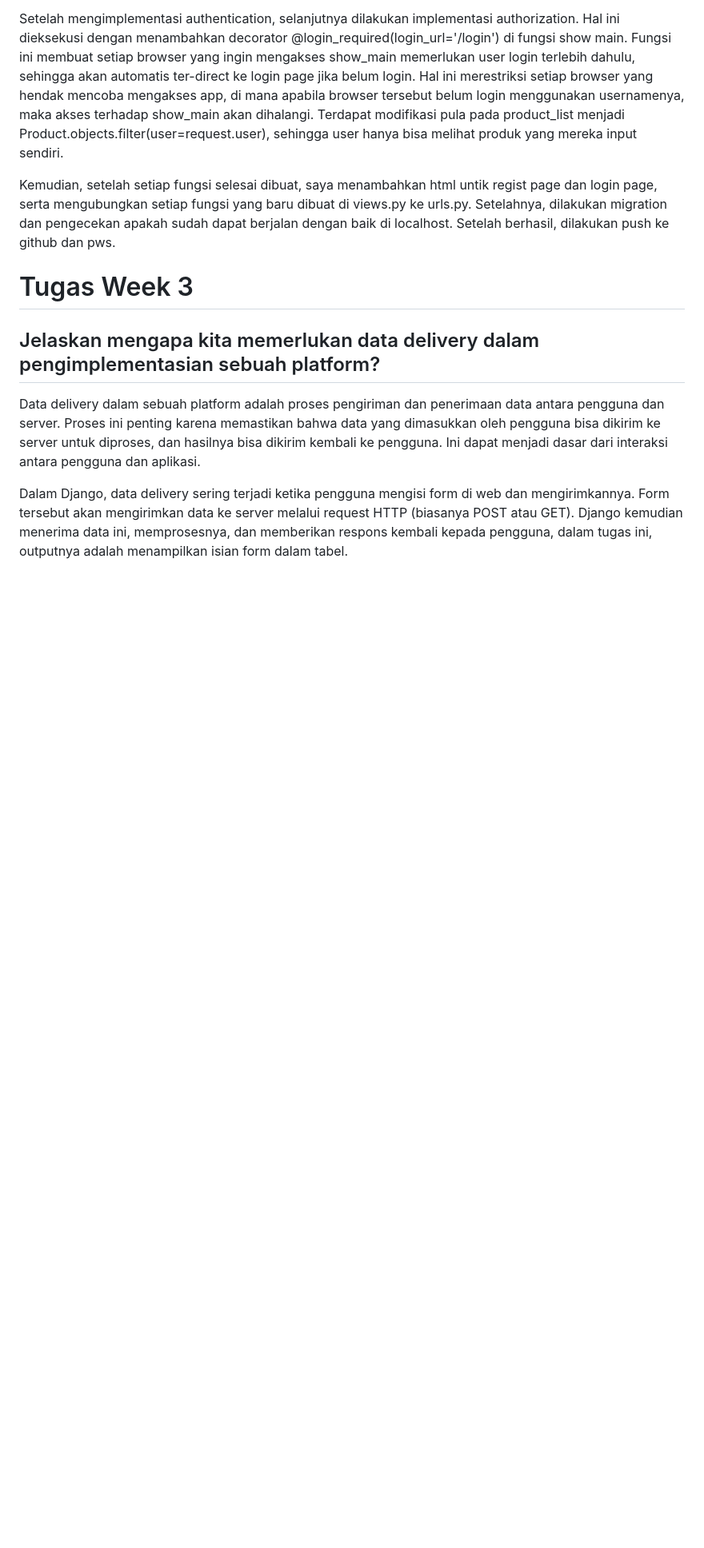
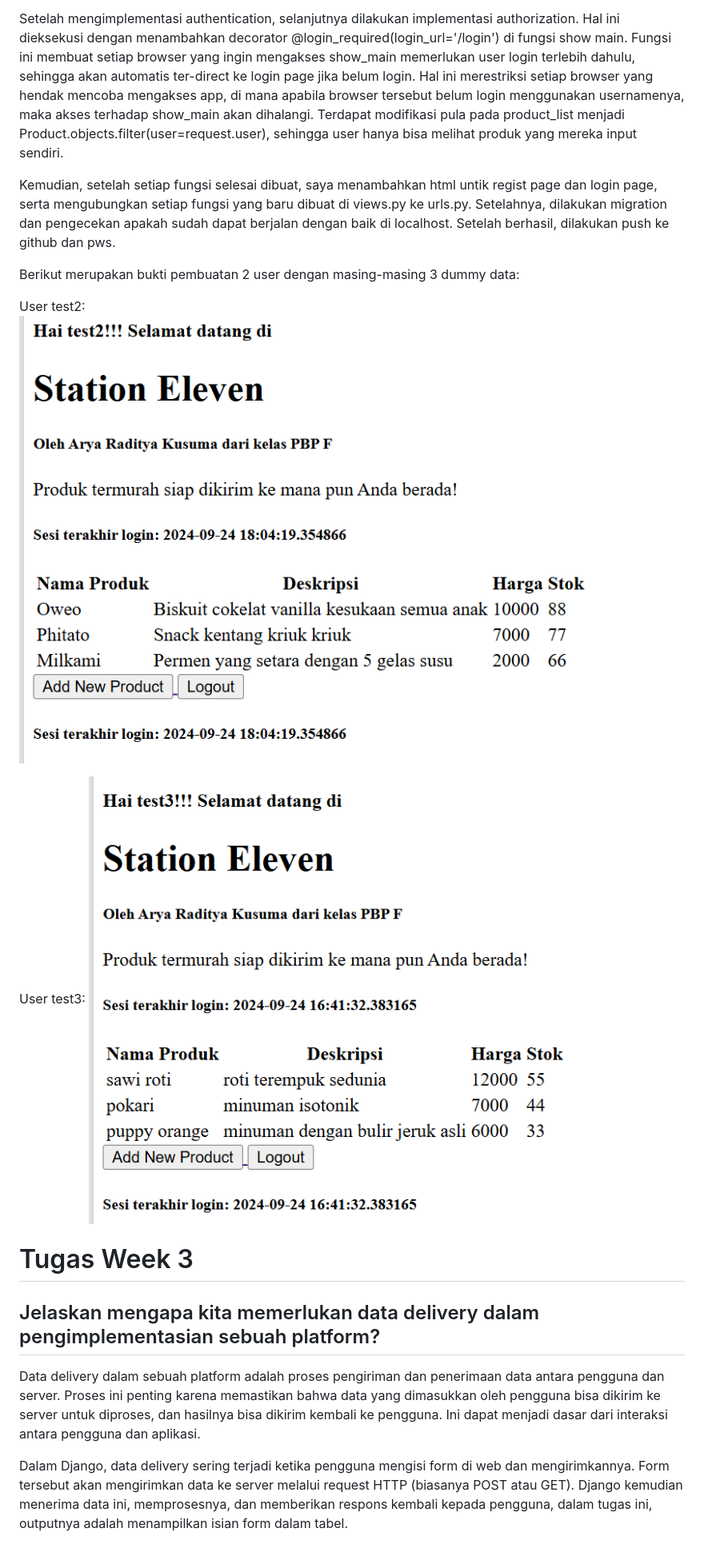
Before and after one commit to arya-raditya/station-eleven, a Markdown page: readme.md, the part around the change. Shown: that part at 80% size. Rendered like a GitHub page; pictures changed too: images/tugas4_1.png (added), images/tugas4_2.png (added); blank space fills up the shorter version.

Commit message:
add bukti ss tugas 4

```diff
--- a/readme.md
+++ b/readme.md
@@ -23,6 +23,14 @@ Dalam tugas kali ini, fokus yang hendak dilakukan adalah mengimplementasikan aut
 Setelah mengimplementasi authentication, selanjutnya dilakukan implementasi authorization. Hal ini dieksekusi dengan menambahkan decorator @login_required(login_url='/login') di fungsi show main. Fungsi ini  membuat setiap browser yang ingin mengakses show_main memerlukan user login terlebih dahulu, sehingga akan automatis ter-direct ke login page jika belum login. Hal ini merestriksi setiap browser yang hendak mencoba mengakses app, di mana apabila browser tersebut belum login menggunakan usernamenya, maka akses terhadap show_main akan dihalangi. Terdapat modifikasi pula pada product_list menjadi Product.objects.filter(user=request.user), sehingga user hanya bisa melihat produk yang mereka input sendiri.
 
 Kemudian, setelah setiap fungsi selesai dibuat, saya menambahkan html untik regist page dan login page, serta mengubungkan setiap fungsi yang baru dibuat di views.py ke urls.py. Setelahnya, dilakukan migration dan pengecekan apakah sudah dapat berjalan dengan baik di localhost. Setelah berhasil, dilakukan push ke github dan pws.
+
+Berikut merupakan bukti pembuatan 2 user dengan masing-masing 3 dummy data:
+
+User test2:
+![test2](./images/tugas4_1.png)
+
+User test3:
+![test3](./images/tugas4_2.png)
 
 
 # Tugas Week 3
```
